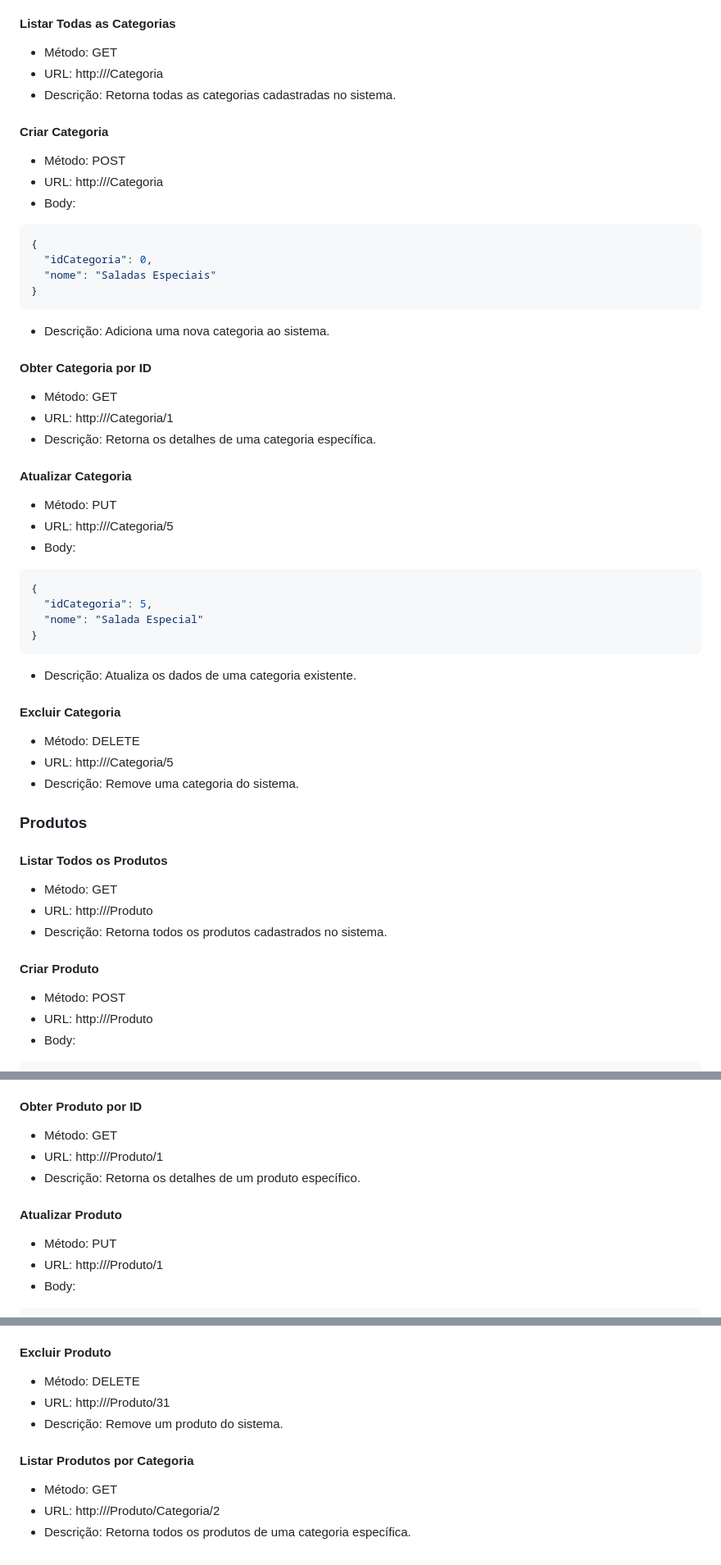
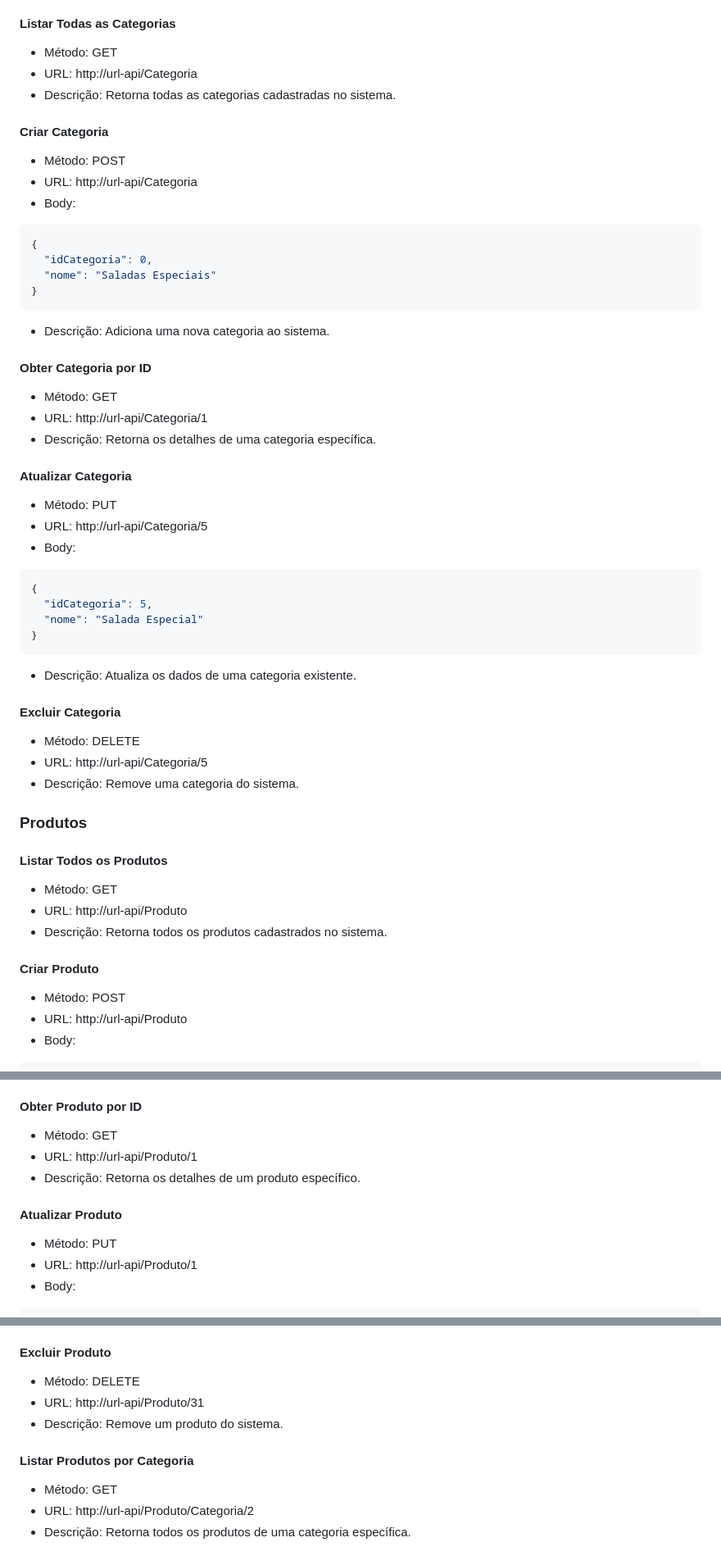
Before and after one commit to ChristianS0ares/nuget-fiap-app-produto, a Markdown page: README.md, 3 parts joined by grey strips. Shown at 82% size. Rendered like a GitHub page.

Commit message:
api-produto

````diff
--- a/README.md
+++ b/README.md
@@ -60,12 +60,12 @@ Para facilitar o consumo e teste da API, disponibilizamos uma [coleção](api-pr
 
 #### Listar Todas as Categorias
 - Método: GET
-- URL: http://<url>/Categoria
+- URL: http://url-api/Categoria
 - Descrição: Retorna todas as categorias cadastradas no sistema.
 
 #### Criar Categoria
 - Método: POST
-- URL: http://<url>/Categoria
+- URL: http://url-api/Categoria
 - Body:
 ```bash
 {
@@ -77,12 +77,12 @@ Para facilitar o consumo e teste da API, disponibilizamos uma [coleção](api-pr
 
 #### Obter Categoria por ID
 - Método: GET
-- URL: http://<url>/Categoria/1
+- URL: http://url-api/Categoria/1
 - Descrição: Retorna os detalhes de uma categoria específica.
 
 #### Atualizar Categoria
 - Método: PUT
-- URL: http://<url>/Categoria/5
+- URL: http://url-api/Categoria/5
 - Body:
 ```bash
 {
@@ -94,18 +94,18 @@ Para facilitar o consumo e teste da API, disponibilizamos uma [coleção](api-pr
 
 #### Excluir Categoria
 - Método: DELETE
-- URL: http://<url>/Categoria/5
+- URL: http://url-api/Categoria/5
 - Descrição: Remove uma categoria do sistema.
 
 ### Produtos
 #### Listar Todos os Produtos
 - Método: GET
-- URL: http://<url>/Produto
+- URL: http://url-api/Produto
 - Descrição: Retorna todos os produtos cadastrados no sistema.
 
 #### Criar Produto
 - Método: POST
-- URL: http://<url>/Produto
+- URL: http://url-api/Produto
 - Body:
 ```bash
 {
@@ -121,12 +121,12 @@ Para facilitar o consumo e teste da API, disponibilizamos uma [coleção](api-pr
 
 #### Obter Produto por ID
 - Método: GET
-- URL: http://<url>/Produto/1
+- URL: http://url-api/Produto/1
 - Descrição: Retorna os detalhes de um produto específico.
 
 #### Atualizar Produto
 - Método: PUT
-- URL: http://<url>/Produto/1
+- URL: http://url-api/Produto/1
 - Body:
 ```bash
 {
@@ -143,10 +143,10 @@ Para facilitar o consumo e teste da API, disponibilizamos uma [coleção](api-pr
 
 #### Excluir Produto
 - Método: DELETE
-- URL: http://<url>/Produto/31
+- URL: http://url-api/Produto/31
 - Descrição: Remove um produto do sistema.
 
 #### Listar Produtos por Categoria
 - Método: GET
-- URL: http://<url>/Produto/Categoria/2
+- URL: http://url-api/Produto/Categoria/2
 - Descrição: Retorna todos os produtos de uma categoria específica.
````
